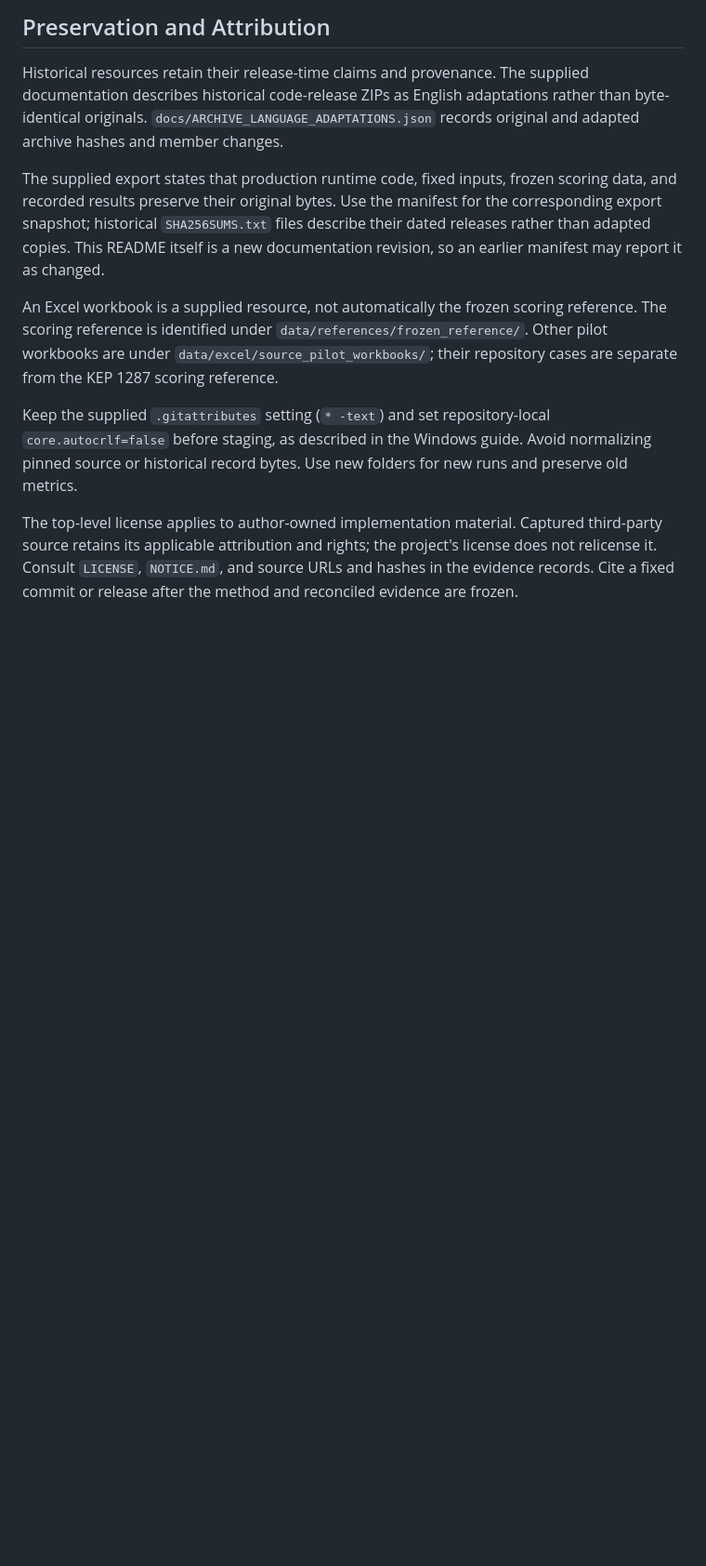
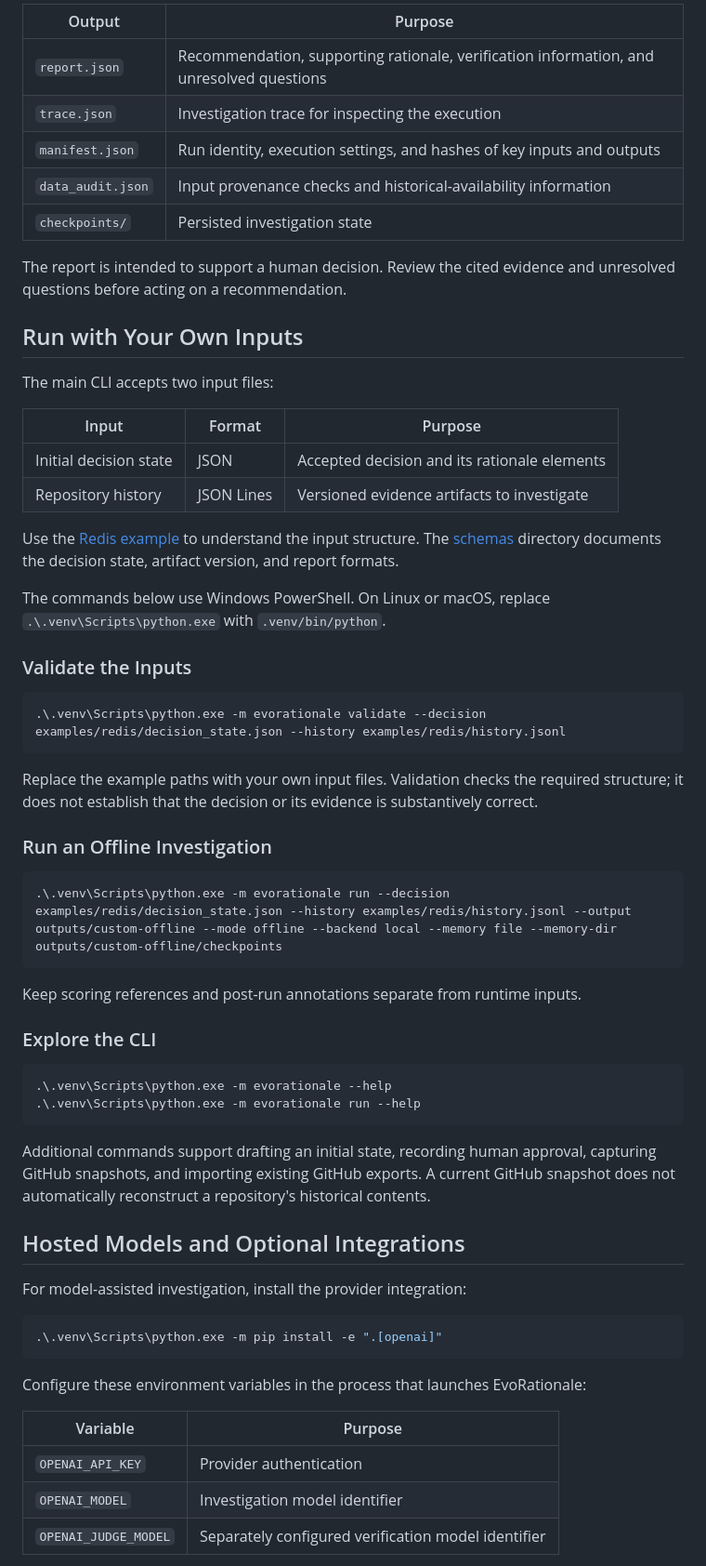
Before and after one commit to sazizian/SANER-2027-EvoRationale, a Markdown page: README.md, the part around one of its changes. Shown at 93% size. Rendered like a GitHub page; blank space fills up the shorter version.

````diff
--- a/README.md
+++ b/README.md
@@ -214,12 +88,65 @@ The pending Primary Effects run should finish in its existing location. Do not r
 
-## Preservation and Attribution
+| Output | Purpose |
+|---|---|
+| `report.json` | Recommendation, supporting rationale, verification information, and unresolved questions |
+| `trace.json` | Investigation trace for inspecting the execution |
+| `manifest.json` | Run identity, execution settings, and hashes of key inputs and outputs |
+| `data_audit.json` | Input provenance checks and historical-availability information |
+| `checkpoints/` | Persisted investigation state |
 
-Historical resources retain their release-time claims and provenance. The supplied documentation describes historical code-release ZIPs as English adaptations rather than byte-identical originals. `docs/ARCHIVE_LANGUAGE_ADAPTATIONS.json` records original and adapted archive hashes and member changes.
+The report is intended to support a human decision. Review the cited evidence and unresolved questions before acting on a recommendation.
 
-The supplied export states that production runtime code, fixed inputs, frozen scoring data, and recorded results preserve their original bytes. Use the manifest for the corresponding export snapshot; historical `SHA256SUMS.txt` files describe their dated releases rather than adapted copies. This README itself is a new documentation revision, so an earlier manifest may report it as changed.
+## Run with Your Own Inputs
 
-An Excel workbook is a supplied resource, not automatically the frozen scoring reference. The scoring reference is identified under `data/references/frozen_reference/`. Other pilot workbooks are under `data/excel/source_pilot_workbooks/`; their repository cases are separate from the KEP 1287 scoring reference.
+The main CLI accepts two input files:
 
-Keep the supplied `.gitattributes` setting (`* -text`) and set repository-local `core.autocrlf=false` before staging, as described in the Windows guide. Avoid normalizing pinned source or historical record bytes. Use new folders for new runs and preserve old metrics.
+| Input | Format | Purpose |
+|---|---|---|
+| Initial decision state | JSON | Accepted decision and its rationale elements |
+| Repository history | JSON Lines | Versioned evidence artifacts to investigate |
 
-The top-level license applies to author-owned implementation material. Captured third-party source retains its applicable attribution and rights; the project's license does not relicense it. Consult `LICENSE`, `NOTICE.md`, and source URLs and hashes in the evidence records. Cite a fixed commit or release after the method and reconciled evidence are frozen.
+Use the [Redis example](examples/redis/) to understand the input structure. The [schemas](schemas/) directory documents the decision state, artifact version, and report formats.
+
+The commands below use Windows PowerShell. On Linux or macOS, replace `.\.venv\Scripts\python.exe` with `.venv/bin/python`.
+
+### Validate the Inputs
+
+```powershell
+.\.venv\Scripts\python.exe -m evorationale validate --decision examples/redis/decision_state.json --history examples/redis/history.jsonl
+```
+
+Replace the example paths with your own input files. Validation checks the required structure; it does not establish that the decision or its evidence is substantively correct.
+
+### Run an Offline Investigation
+
+```powershell
+.\.venv\Scripts\python.exe -m evorationale run --decision examples/redis/decision_state.json --history examples/redis/history.jsonl --output outputs/custom-offline --mode offline --backend local --memory file --memory-dir outputs/custom-offline/checkpoints
+```
+
+Keep scoring references and post-run annotations separate from runtime inputs.
+
+### Explore the CLI
+
+```powershell
+.\.venv\Scripts\python.exe -m evorationale --help
+.\.venv\Scripts\python.exe -m evorationale run --help
+```
+
+Additional commands support drafting an initial state, recording human approval, capturing GitHub snapshots, and importing existing GitHub exports. A current GitHub snapshot does not automatically reconstruct a repository's historical contents.
+
+## Hosted Models and Optional Integrations
+
+For model-assisted investigation, install the provider integration:
+
+```powershell
+.\.venv\Scripts\python.exe -m pip install -e ".[openai]"
+```
+
+Configure these environment variables in the process that launches EvoRationale:
+
+| Variable | Purpose |
+|---|---|
+| `OPENAI_API_KEY` | Provider authentication |
+| `OPENAI_MODEL` | Investigation model identifier |
+| `OPENAI_JUDGE_MODEL` | Separately configured verification model identifier |
+
````
Also changed, not shown: other parts of README.md (+167 -178 lines).
